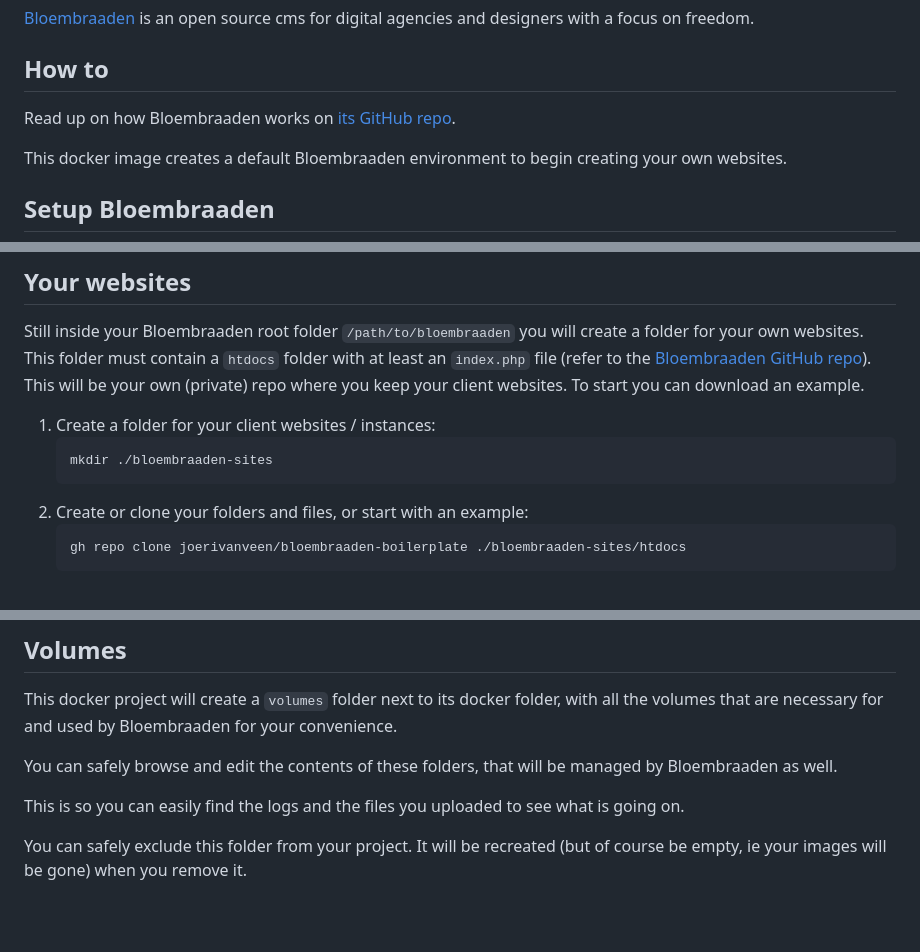
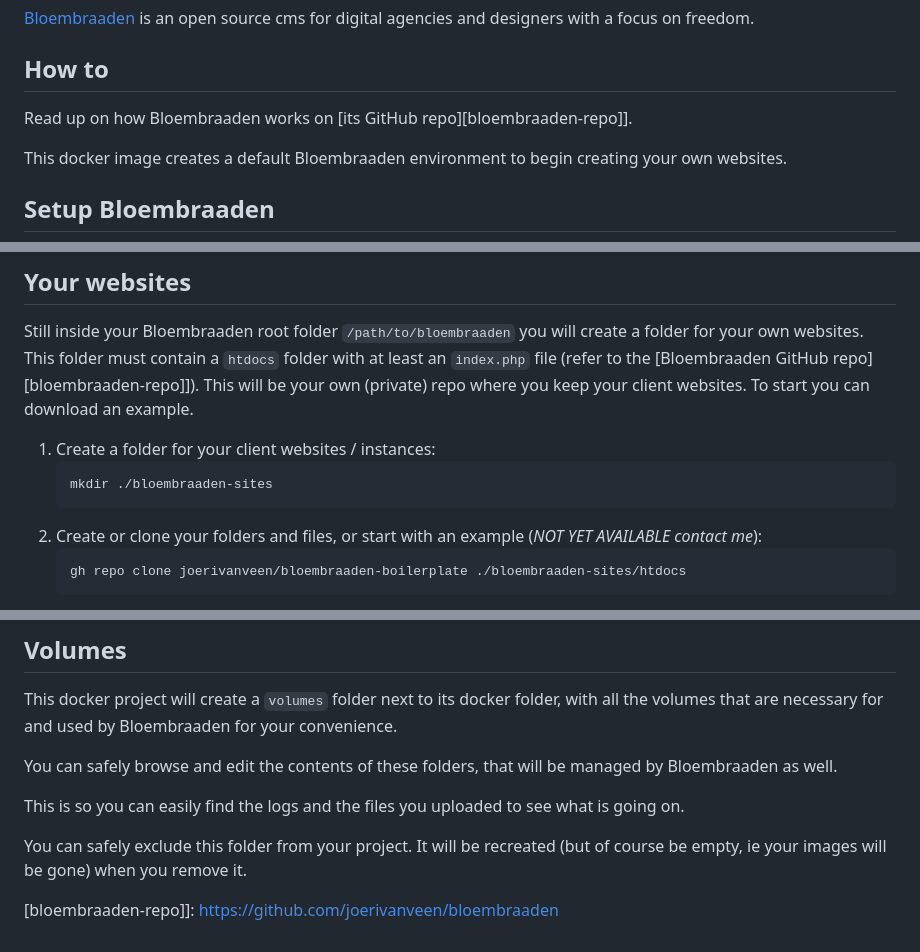
Before and after one commit to joerivanveen/bloembraaden-docker, a Markdown page: README.md, 3 parts joined by grey strips. Rendered like a GitHub page; blank space fills up the shorter version.

Commit message:
docs: update links

````diff
--- a/README.md
+++ b/README.md
@@ -5,7 +5,7 @@ This is the official docker image for [Bloembraaden].
 [Bloembraaden] is an open source cms for digital agencies and designers with a focus on freedom.
 
 ## How to
-Read up on how Bloembraaden works on [its GitHub repo][gh-repo].
+Read up on how Bloembraaden works on [its GitHub repo][bloembraaden-repo]].
 
 This docker image creates a default Bloembraaden environment to begin creating your own websites.
 
@@ -24,14 +24,14 @@ This docker image creates a default Bloembraaden environment to begin creating y
 ## Your websites
 
 Still inside your Bloembraaden root folder `/path/to/bloembraaden` you will create a folder for your own websites.
-This folder must contain a `htdocs` folder with at least an `index.php` file (refer to the [Bloembraaden GitHub repo][gh-repo]). This will be your own (private) repo where you keep your client websites.
+This folder must contain a `htdocs` folder with at least an `index.php` file (refer to the [Bloembraaden GitHub repo][bloembraaden-repo]]). This will be your own (private) repo where you keep your client websites.
 To start you can download an example.
 
 1. Create a folder for your client websites / instances:
     ```shell
     mkdir ./bloembraaden-sites
     ```
-2. Create or clone your folders and files, or start with an example:
+2. Create or clone your folders and files, or start with an example (_NOT YET AVAILABLE contact me_):
     ```shell
     gh repo clone joerivanveen/bloembraaden-boilerplate ./bloembraaden-sites/htdocs
     ```
@@ -96,4 +96,4 @@ This is so you can easily find the logs and the files you uploaded to see what i
 You can safely exclude this folder from your project. It will be recreated (but of course be empty, ie your images will be gone) when you remove it.
 
 [Bloembraaden]: https://bloembraaden.io
-[gh-repo]: https://github.com/joerivanveen/bloembraaden
+[bloembraaden-repo]]: https://github.com/joerivanveen/bloembraaden
````
